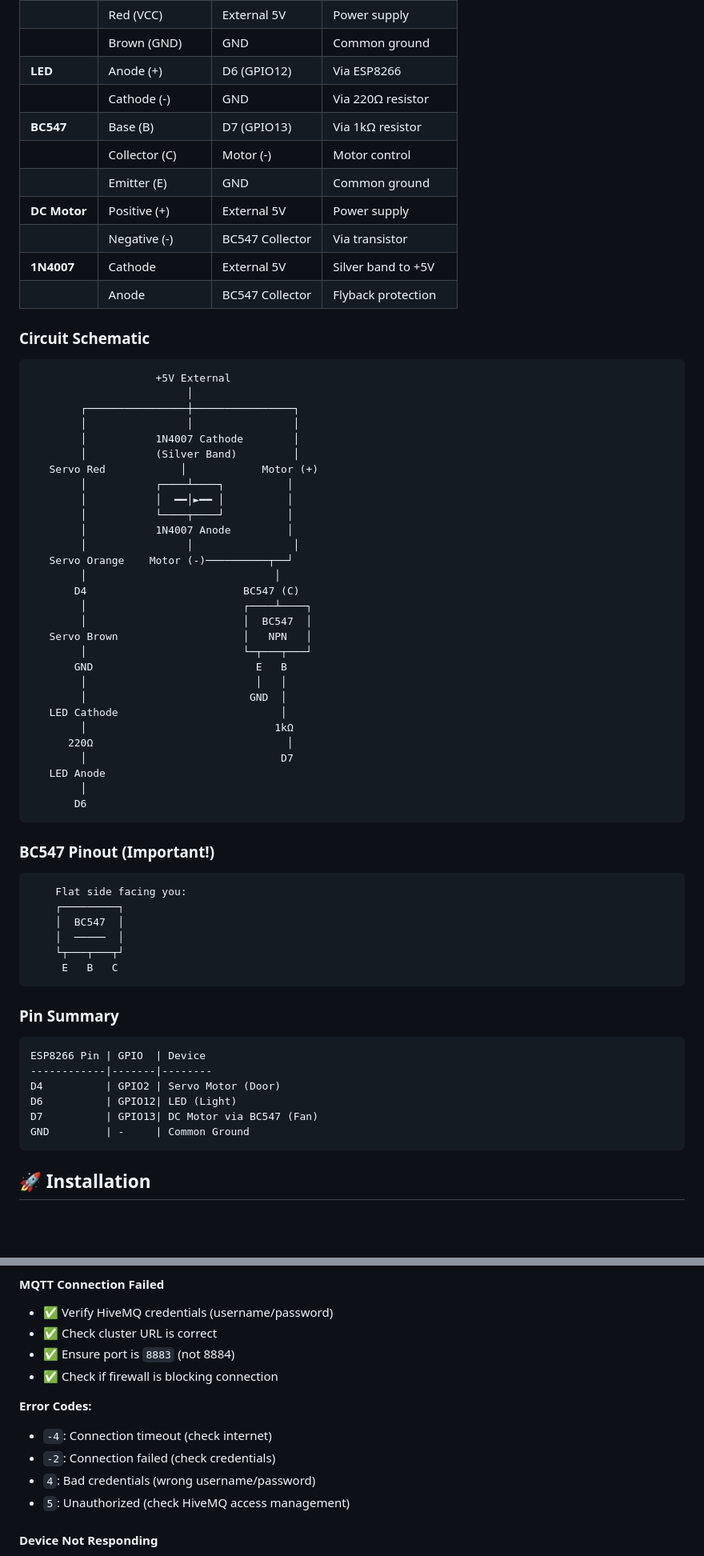
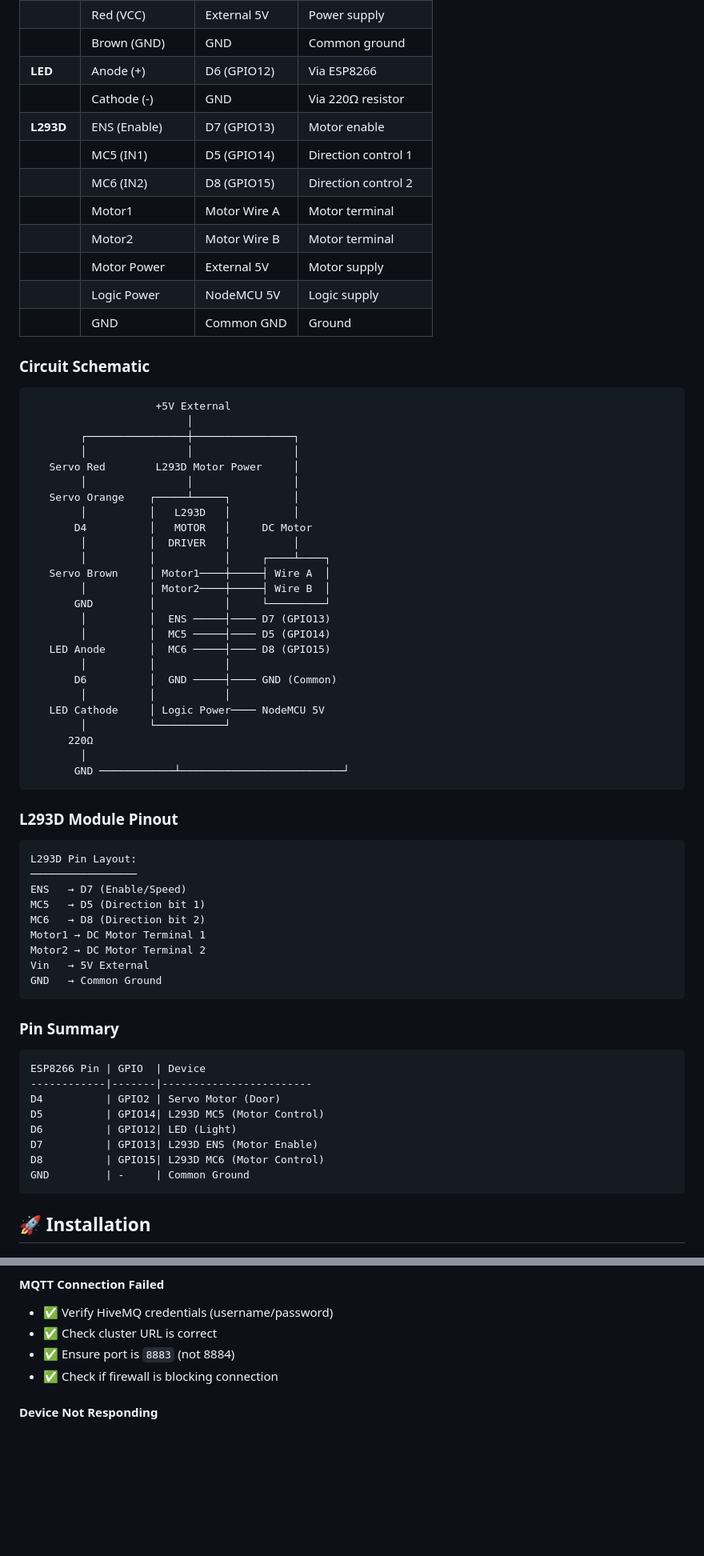
Before and after one commit to rohandindokar/home_automation_using_mqtt, a Markdown page: README.md, 2 parts joined by grey strips. Shown: that part at 80% size. GitHub-like rendering; blank space fills up the shorter version.

Commit message:
Revise fan control and update hardware details
Updated README to reflect changes in fan control and motor driver specifications.

````diff
--- a/README.md
+++ b/README.md
@@ -137,13 +136,14 @@ Install via Arduino Library Manager:
 | | Brown (GND) | GND | Common ground |
 | **LED** | Anode (+) | D6 (GPIO12) | Via ESP8266 |
 | | Cathode (-) | GND | Via 220Ω resistor |
-| **BC547** | Base (B) | D7 (GPIO13) | Via 1kΩ resistor |
-| | Collector (C) | Motor (-) | Motor control |
-| | Emitter (E) | GND | Common ground |
-| **DC Motor** | Positive (+) | External 5V | Power supply |
-| | Negative (-) | BC547 Collector | Via transistor |
-| **1N4007** | Cathode | External 5V | Silver band to +5V |
-| | Anode | BC547 Collector | Flyback protection |
+| **L293D** | ENS (Enable) | D7 (GPIO13) | Motor enable |
+| | MC5 (IN1) | D5 (GPIO14) | Direction control 1 |
+| | MC6 (IN2) | D8 (GPIO15) | Direction control 2 |
+| | Motor1 | Motor Wire A | Motor terminal |
+| | Motor2 | Motor Wire B | Motor terminal |
+| | Motor Power | External 5V | Motor supply |
+| | Logic Power | NodeMCU 5V | Logic supply |
+| | GND | Common GND | Ground |
 
 ### Circuit Schematic
 
@@ -152,50 +152,51 @@ Install via Arduino Library Manager:
                          │
         ┌────────────────┼────────────────┐
         │                │                │
-        │           1N4007 Cathode        │
-        │           (Silver Band)         │
-   Servo Red            │            Motor (+)
-        │           ┌────┴────┐          │
-        │           │  ━━│►━━ │          │
-        │           └────┬────┘          │
-        │           1N4007 Anode         │
+   Servo Red        L293D Motor Power     │
         │                │                │
-   Servo Orange    Motor (-)──────────┬──┘
-        │                              │
-       D4                         BC547 (C)
-        │                         ┌────┴────┐
-        │                         │  BC547  │
-   Servo Brown                    │   NPN   │
-        │                         └─┬───┬───┘
-       GND                          E   B
-        │                           │   │
-        │                          GND  │
-   LED Cathode                          │
-        │                              1kΩ
-      220Ω                               │
-        │                               D7
-   LED Anode
+   Servo Orange    ┌─────┴─────┐          │
+        │          │   L293D   │          │
+       D4          │   MOTOR   │     DC Motor
+        │          │  DRIVER   │          │
+        │          │           │     ┌────┴────┐
+   Servo Brown     │ Motor1────┼─────┤ Wire A  │
+        │          │ Motor2────┼─────┤ Wire B  │
+       GND         │           │     └─────────┘
+        │          │  ENS ─────┤──── D7 (GPIO13)
+        │          │  MC5 ─────┤──── D5 (GPIO14)
+   LED Anode       │  MC6 ─────┤──── D8 (GPIO15)
+        │          │           │
+       D6          │  GND ─────┤──── GND (Common)
+        │          │           │
+   LED Cathode     │ Logic Power──── NodeMCU 5V
+        │          └───────────┘
+      220Ω
         │
-       D6
+       GND ────────────┴──────────────────────────┘
 ```
 
-### BC547 Pinout (Important!)
+### L293D Module Pinout
 ```
-    Flat side facing you:
-    ┌─────────┐
-    │  BC547  │
-    │  ─────  │
-    └┬───┬───┬┘
-     E   B   C
+L293D Pin Layout:
+─────────────────
+ENS   → D7 (Enable/Speed)
+MC5   → D5 (Direction bit 1)
+MC6   → D8 (Direction bit 2)
+Motor1 → DC Motor Terminal 1
+Motor2 → DC Motor Terminal 2
+Vin   → 5V External
+GND   → Common Ground
 ```
 
 ### Pin Summary
 ```
 ESP8266 Pin | GPIO  | Device
-------------|-------|--------
+------------|-------|------------------------
 D4          | GPIO2 | Servo Motor (Door)
+D5          | GPIO14| L293D MC5 (Motor Control)
 D6          | GPIO12| LED (Light)
-D7          | GPIO13| DC Motor via BC547 (Fan)
+D7          | GPIO13| L293D ENS (Motor Enable)
+D8          | GPIO15| L293D MC6 (Motor Control)
 GND         | -     | Common Ground
 ```
 
@@ -436,12 +423,6 @@ Payload: {
 - ✅ Check cluster URL is correct
 - ✅ Ensure port is `8883` (not 8884)
 - ✅ Check if firewall is blocking connection
-
-**Error Codes:**
-- `-4`: Connection timeout (check internet)
-- `-2`: Connection failed (check credentials)
-- `4`: Bad credentials (wrong username/password)
-- `5`: Unauthorized (check HiveMQ access management)
 
 #### Device Not Responding
 - ✅ Check wiring connections
````
Also changed, not shown: other parts of README.md (+64 -81 lines).
